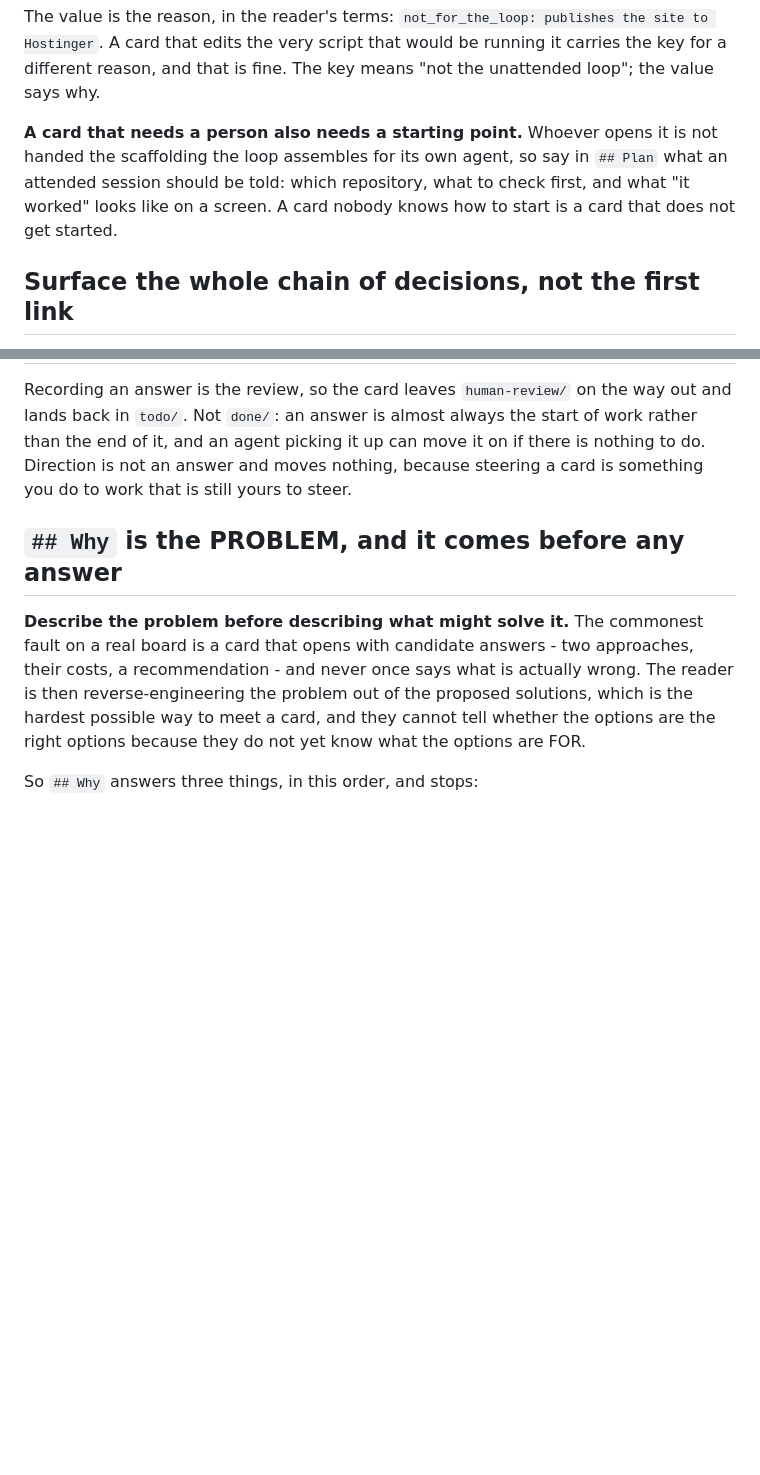
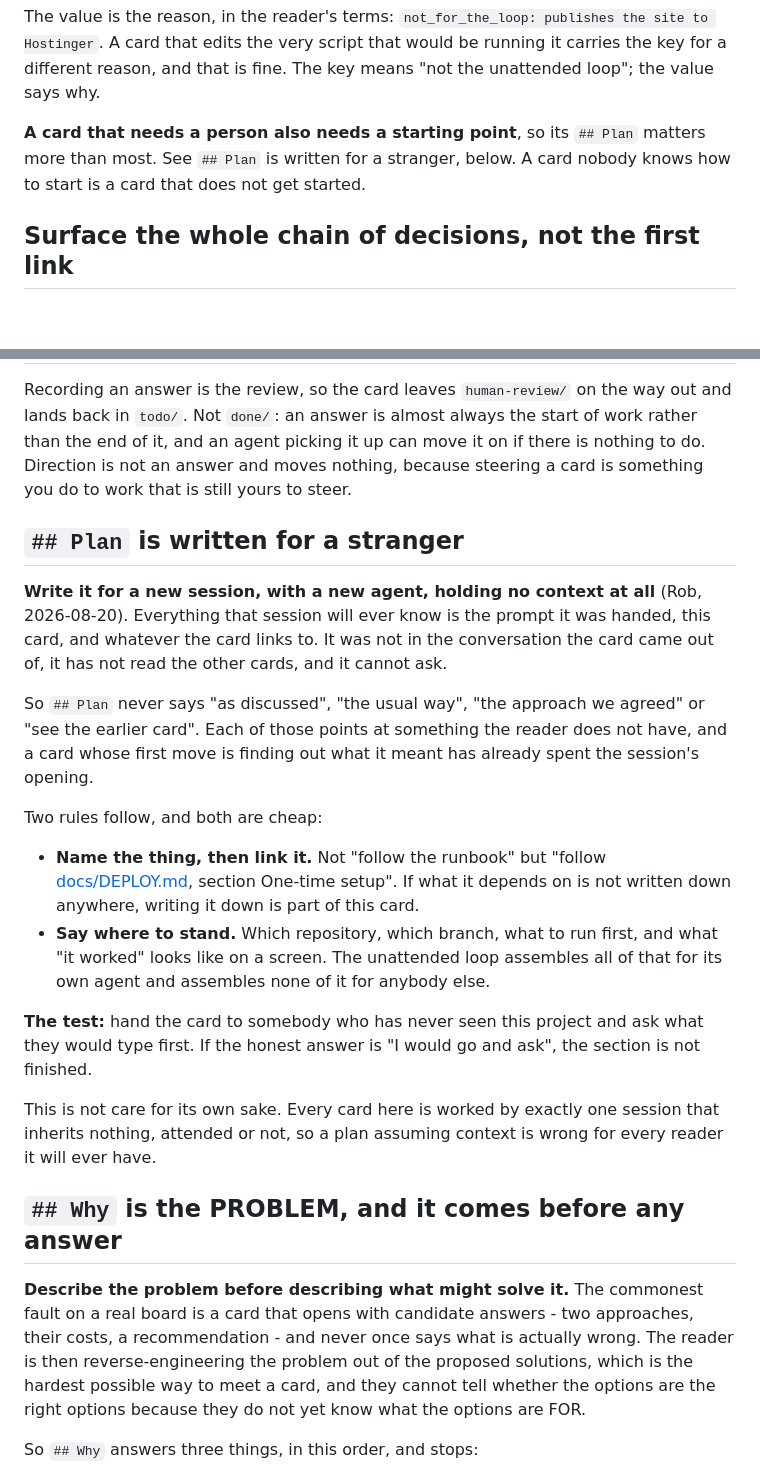
Before and after one commit to RobertLCraig/NearestForest, a Markdown page: docs/board/README.md, 2 parts joined by grey strips. Rendered like a GitHub page; blank space fills up the shorter version.

Commit message:
docs(board): sync the card convention from the canonical

```diff
--- a/docs/board/README.md
+++ b/docs/board/README.md
@@ -87,10 +87,9 @@ The value is the reason, in the reader's terms: `not_for_the_loop: publishes the
 A card that edits the very script that would be running it carries the key for a different reason,
 and that is fine. The key means "not the unattended loop"; the value says why.
 
-**A card that needs a person also needs a starting point.** Whoever opens it is not handed the
-scaffolding the loop assembles for its own agent, so say in `## Plan` what an attended session
-should be told: which repository, what to check first, and what "it worked" looks like on a screen.
-A card nobody knows how to start is a card that does not get started.
+**A card that needs a person also needs a starting point**, so its `## Plan` matters more than most.
+See `## Plan` is written for a stranger, below. A card nobody knows how to start is a card that does
+not get started.
 
 ## Surface the whole chain of decisions, not the first link
 
@@ -310,6 +309,32 @@ in `todo/`. Not `done/`: an answer is almost always the start of work rather tha
 an agent picking it up can move it on if there is nothing to do. Direction is not an answer and
 moves nothing, because steering a card is something you do to work that is still yours to steer.
 
+## `## Plan` is written for a stranger
+
+**Write it for a new session, with a new agent, holding no context at all** (Rob, 2026-08-20).
+Everything that session will ever know is the prompt it was handed, this card, and whatever the card
+links to. It was not in the conversation the card came out of, it has not read the other cards, and
+it cannot ask.
+
+So `## Plan` never says "as discussed", "the usual way", "the approach we agreed" or "see the
+earlier card". Each of those points at something the reader does not have, and a card whose first
+move is finding out what it meant has already spent the session's opening.
+
+Two rules follow, and both are cheap:
+
+- **Name the thing, then link it.** Not "follow the runbook" but "follow
+  [docs/DEPLOY.md](../../DEPLOY.md), section One-time setup". If what it depends on is not written
+  down anywhere, writing it down is part of this card.
+- **Say where to stand.** Which repository, which branch, what to run first, and what "it worked"
+  looks like on a screen. The unattended loop assembles all of that for its own agent and assembles
+  none of it for anybody else.
+
+**The test:** hand the card to somebody who has never seen this project and ask what they would type
+first. If the honest answer is "I would go and ask", the section is not finished.
+
+This is not care for its own sake. Every card here is worked by exactly one session that inherits
+nothing, attended or not, so a plan assuming context is wrong for every reader it will ever have.
+
 ## `## Why` is the PROBLEM, and it comes before any answer
 
 **Describe the problem before describing what might solve it.** The commonest fault on a real board
```
